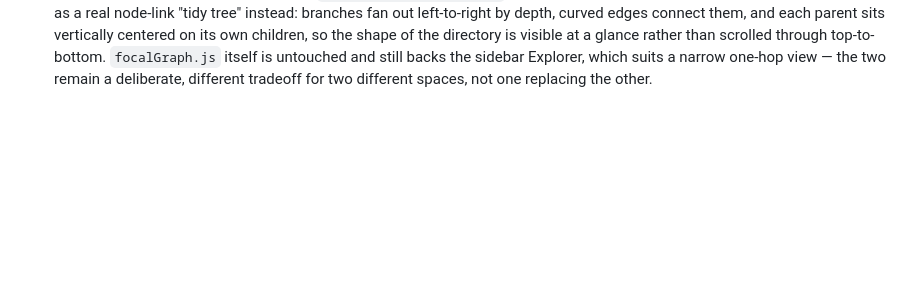
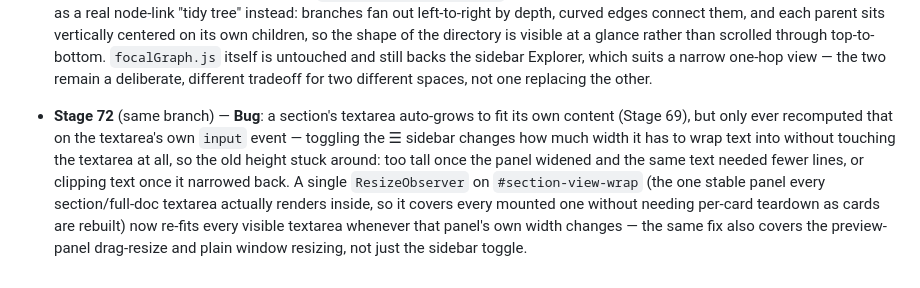
Before and after one commit to AhmedYousriSobhi/md.orchestra, a Markdown page: CHANGELOG.md, the part around the change. Rendered like a GitHub page; blank space fills up the shorter version.

Commit message:
docs: log Stage 72 (section textarea resize-on-sidebar-toggle fix)

```diff
--- a/CHANGELOG.md
+++ b/CHANGELOG.md
@@ -1452,3 +1452,16 @@ picker itself worked correctly; it was a test-tooling quirk, not an app bug.
   itself is untouched and still backs the sidebar Explorer, which suits
   a narrow one-hop view — the two remain a deliberate, different
   tradeoff for two different spaces, not one replacing the other.
+
+- **Stage 72** (same branch) — **Bug**: a section's textarea auto-grows to
+  fit its own content (Stage 69), but only ever recomputed that on the
+  textarea's own `input` event — toggling the ☰ sidebar changes how much
+  width it has to wrap text into without touching the textarea at all,
+  so the old height stuck around: too tall once the panel widened and
+  the same text needed fewer lines, or clipping text once it narrowed
+  back. A single `ResizeObserver` on `#section-view-wrap` (the one stable
+  panel every section/full-doc textarea actually renders inside, so it
+  covers every mounted one without needing per-card teardown as cards
+  are rebuilt) now re-fits every visible textarea whenever that panel's
+  own width changes — the same fix also covers the preview-panel
+  drag-resize and plain window resizing, not just the sidebar toggle.
```
